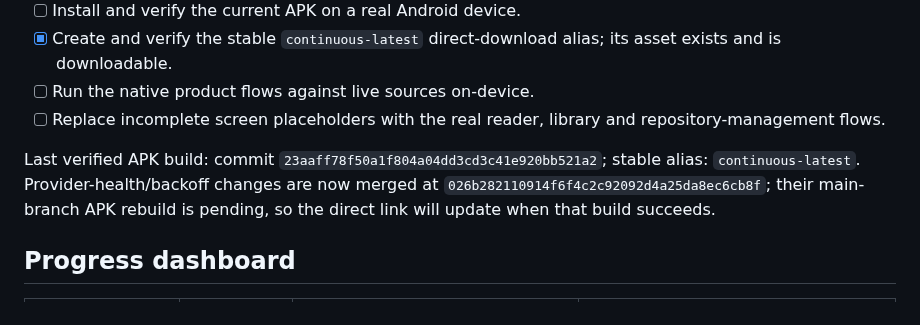
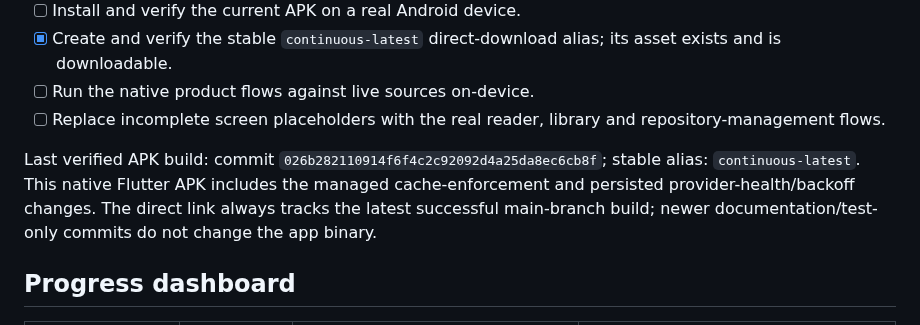
Before and after one commit to gtxnrg-ship-it/Kurotoon, a Markdown page: docs/ROADMAP.md, the part around the change. Drawn GitHub-style.

Commit message:
docs: record verified APK containing backend updates

```diff
--- a/docs/ROADMAP.md
+++ b/docs/ROADMAP.md
@@ -14,7 +14,7 @@
 - [ ] Run the native product flows against live sources on-device.
 - [ ] Replace incomplete screen placeholders with the real reader, library and repository-management flows.
 
-Last verified APK build: commit `23aaff78f50a1f804a04dd3cd3c41e920bb521a2`; stable alias: `continuous-latest`. Provider-health/backoff changes are now merged at `026b282110914f6f4c2c92092d4a25da8ec6cb8f`; their main-branch APK rebuild is pending, so the direct link will update when that build succeeds.
+Last verified APK build: commit `026b282110914f6f4c2c92092d4a25da8ec6cb8f`; stable alias: `continuous-latest`. This native Flutter APK includes the managed cache-enforcement and persisted provider-health/backoff changes. The direct link always tracks the latest successful main-branch build; newer documentation/test-only commits do not change the app binary.
 
 ## Progress dashboard
 
```
